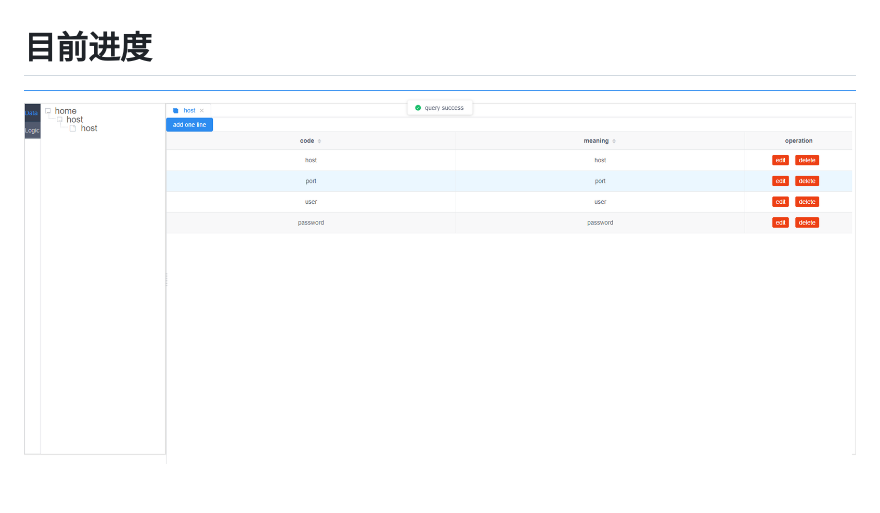
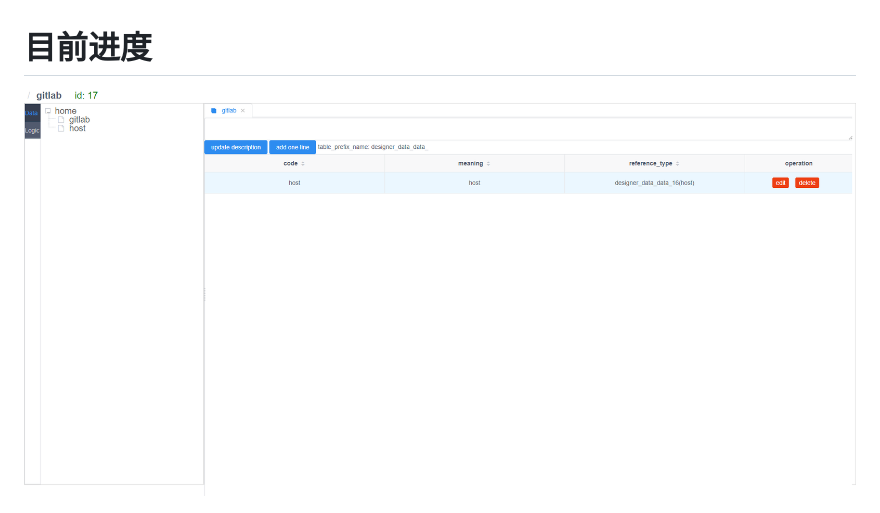
Before and after one commit to DiDouble/laasops, a Markdown page: README.md, the part around the change. Drawn GitHub-style; pictures changed too: docs/current_progress/2020-03-24_05-49/1.png (added).

```diff
--- a/README.md
+++ b/README.md
@@ -1,6 +1,6 @@
 # 目前进度
 
-![simple_architecture](docs/current_progress/2020-03-23_20-04/1.png)
+![simple_architecture](docs/current_progress/2020-03-24_05-49/1.png)
 
 ![simple_architecture](docs/current_progress/2020-03-23_20-04/2.png)
 
```
